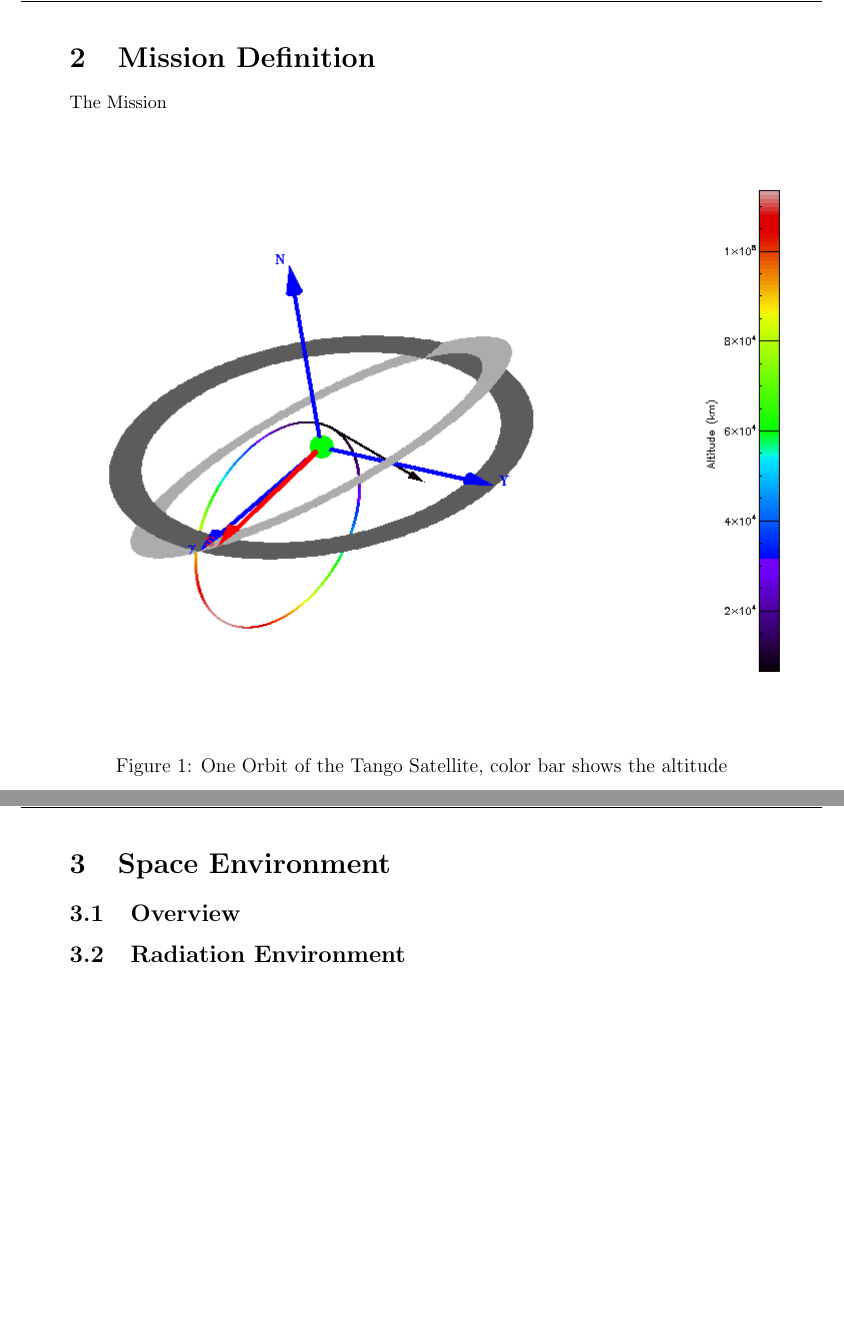
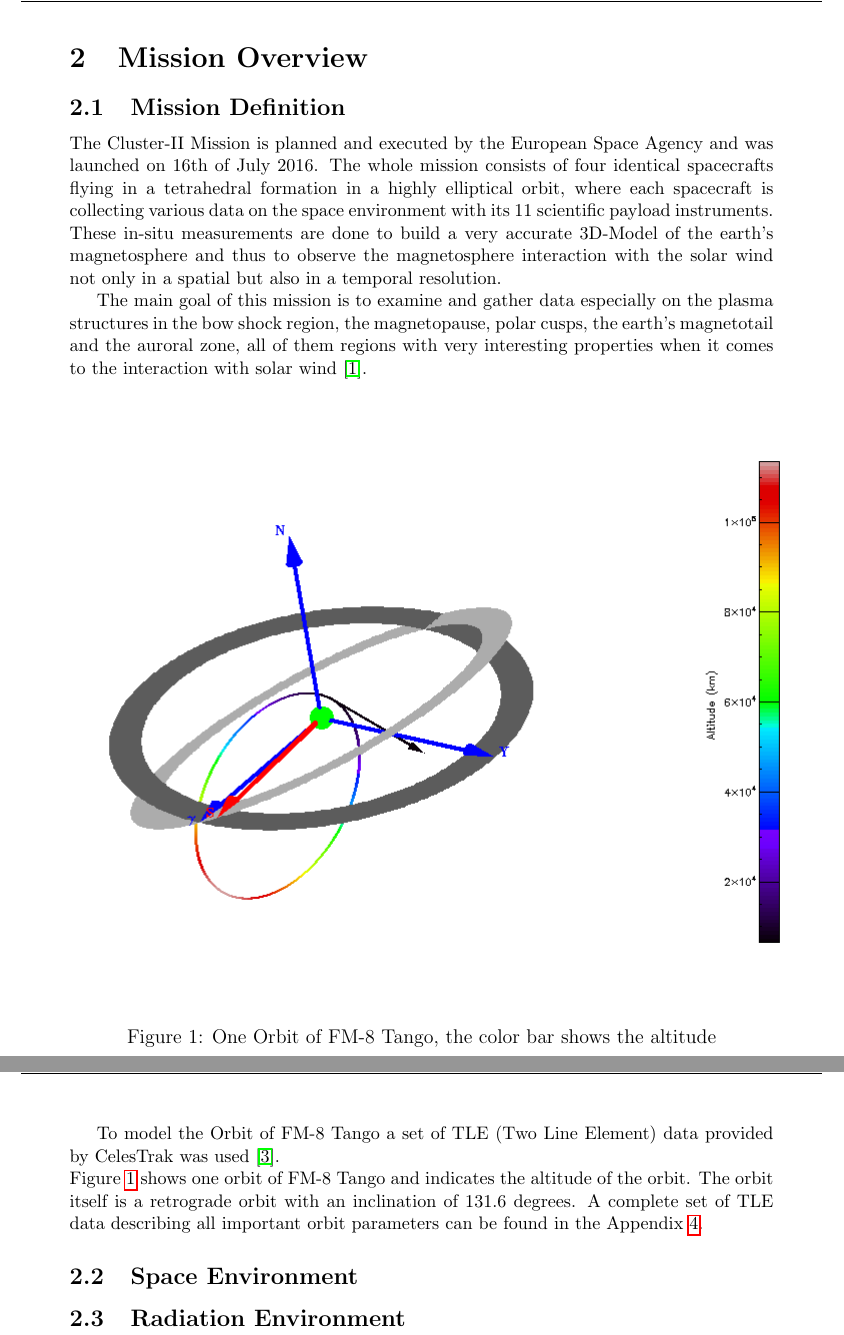
Before and after one commit to PhiTheta/SPENVIS-Report, a LaTeX document (spenvisReport.tex, which reads overview.tex): two parts of pages 5 and 6 of 10, joined at a grey line, cut so that both start at the same text, the shorter picture padded with empty space. Compiled offline with pdfLaTeX.

Commit message:
updated mission overview

```diff
--- a/overview.tex
+++ b/overview.tex
@@ -1,6 +1,22 @@
-\section{Space Environment}
+\section{Mission Overview}
 
-\subsection{Overview}
+\subsection{Mission Definition}
+The Cluster-II Mission is planned and executed by the European Space Agency and was launched on 16th of July 2016. The whole mission consists of four identical spacecrafts flying in a tetrahedral formation in a highly elliptical orbit, where each spacecraft is collecting various data on the space environment with its 11 scientific payload instruments. These in-situ measurements are done to build a very accurate 3D-Model of the earth's magnetosphere and thus to observe the magnetosphere interaction with the solar wind not only in a spatial but also in a temporal resolution.
+
+The main goal of this mission is to examine and gather data especially on the plasma structures in the bow shock region, the magnetopause, polar cusps, the earth's magnetotail and the auroral zone, all of them regions with very interesting properties when it comes to the interaction with solar wind \citep{ESA:clusterWebsite}.
+
+\begin{figure}[h]
+	\centering
+	\includegraphics[width=\linewidth]{spenvis/3d_gei}
+		\caption{One Orbit of FM-8 Tango, the color bar shows the altitude}
+	\label{fig:orbit}
+\end{figure}
+To model the Orbit of FM-8 Tango a set of TLE (Two Line Element) data provided by CelesTrak was used \citep{celesTrak}.\\
+Figure \ref{fig:orbit} shows one orbit of FM-8 Tango and indicates the altitude of the orbit. The orbit itself is a retrograde orbit with an inclination of 131.6 degrees. A complete set of TLE data describing all important orbit parameters can be found in the Appendix \ref{tleParameters}.
 
 
+
+
+\subsection{Space Environment}
+
 \subsection{Radiation Environment}
```
Also changed, not shown: appendix.tex (+2 -2 lines), biblist.bib (+8 -0 lines), spenvisReport.tex (+1 -1 lines), spenvisReport.pdf.
